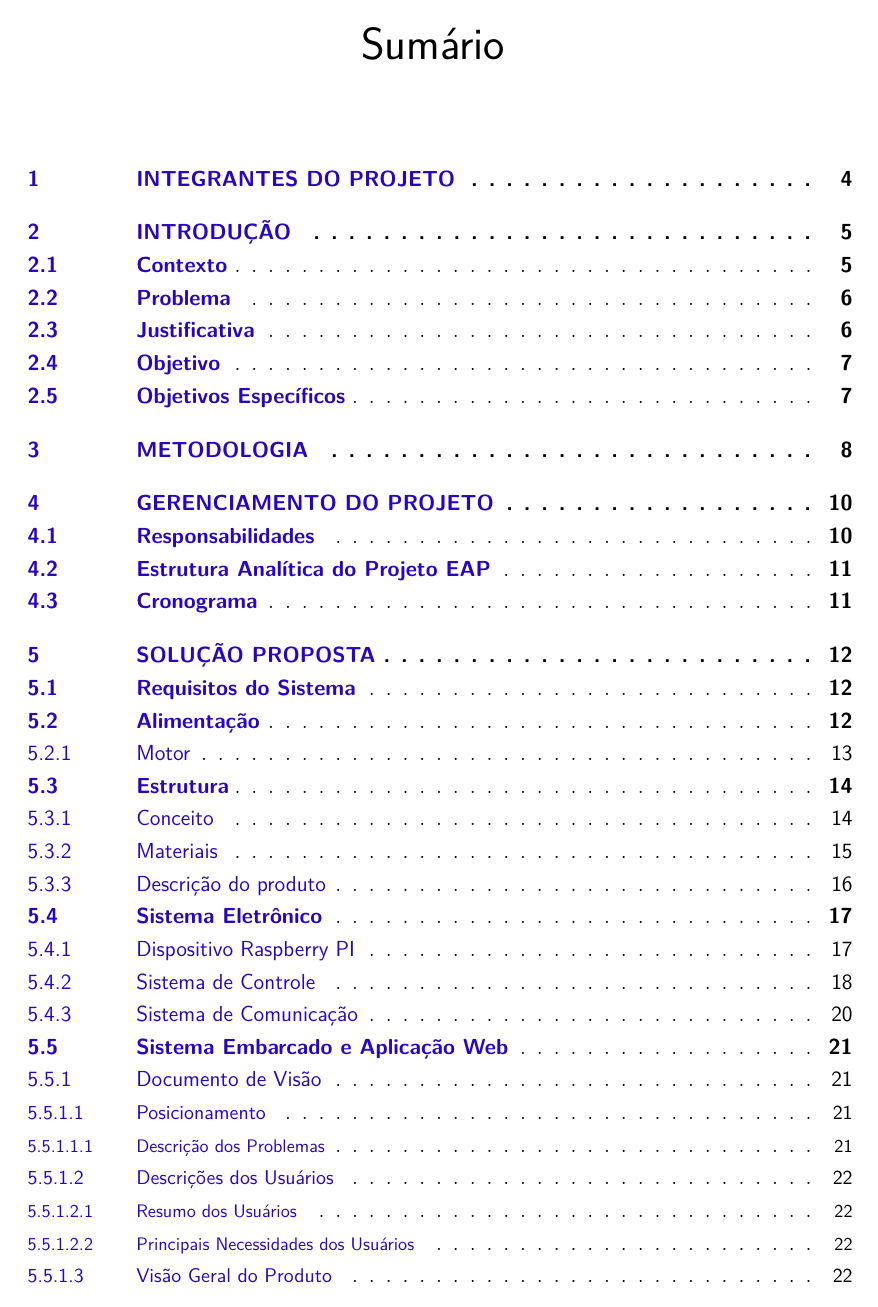
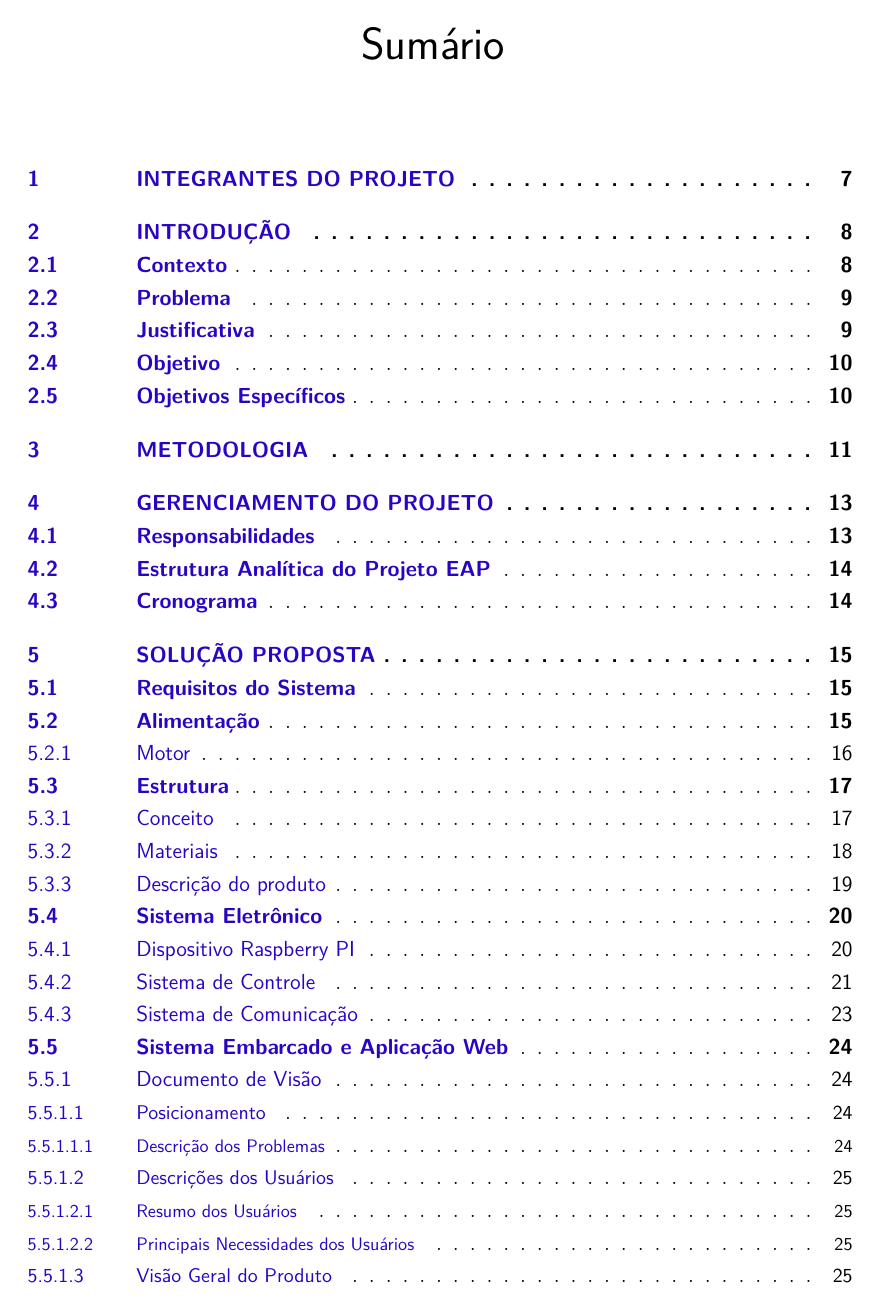
Before and after one commit to PI2-Bibliotech/Relatorio01, a LaTeX thesis (tcc.tex, which reads editaveis/textual/Estrutura.tex, editaveis/textual/alimentacao.tex, editaveis/textual/anexos.tex): page 3 of 55 before the commit and page 6 of 58 after it. The pictures show the PDF file tcc.pdf that the author committed with the source.

Commit message:
fix errors

```diff
--- a/editaveis/textual/Estrutura.tex
+++ b/editaveis/textual/Estrutura.tex
@@ -68,6 +68,7 @@ Abaixo, encontram-se os cads realizados pela equipe de estruturas:
 \centering
 \includegraphics[scale=0.4]{figuras/screen_2}
 \caption{Renderização do atuador vertical levemente estendido 40 mm}
+\label{Renderização do atuador vertical levemente estendido 40 mm}
 \end{figure}
 \FloatBarrier
 
@@ -75,6 +76,7 @@ Abaixo, encontram-se os cads realizados pela equipe de estruturas:
 \centering
 \includegraphics[scale=0.1]{figuras/render_frente}
 \caption{Renderização do sistema completo-vista frontal}
+\label{Renderização do sistema completo-vista frontal}
 \end{figure}
 \FloatBarrier
 
@@ -83,5 +85,6 @@ Abaixo, encontram-se os cads realizados pela equipe de estruturas:
 \centering
 \includegraphics[scale=0.1]{figuras/render_full}
 \caption{Renderização do sistema completo}
+\label{Renderização do sistema completo}
 \end{figure}
 \FloatBarrier
--- a/editaveis/textual/alimentacao.tex
+++ b/editaveis/textual/alimentacao.tex
@@ -22,6 +23,7 @@ No eixo Z será utilizado um fuso, e a escolha do motor pode ser realizada com b
 \centering
 \includegraphics[scale=0.8, angle = 360]{figuras/tabela_escolha_do_motor}
 \caption[]{Tabela dos dados do fuso fornecido pela estrutura}
+\label{Tabela dos dados do fuso fornecido pela estrutura}
 \end{figure}
 \FloatBarrier
 
@@ -31,6 +33,7 @@ Já no eixo X, o dimensionamento do motor é feito com base nos seguintes cálcu
 \centering
 \includegraphics[scale=0.8, angle = 360]{figuras/formula1}
 \caption[]{Equação da força horizontal da engrenagem}
+\label{Equação da força horizontal da engrenagem}
 \end{figure}
 \FloatBarrier
 
@@ -38,6 +41,7 @@ Já no eixo X, o dimensionamento do motor é feito com base nos seguintes cálcu
 \centering
 \includegraphics[scale=0.8, angle = 360]{figuras/formula2}
 \caption[]{Resolução - Equação da força horizontal da engrenagem}
+\label{Resolução - Equação da força horizontal da engrenagem}
 \end{figure}
 \FloatBarrier
 
@@ -47,6 +51,7 @@ O coeficiente de atrito estático foi determinado como sendo 0,12 ,devido ao con
 \centering
 \includegraphics[scale=0.8, angle = 360]{figuras/formula3}
 \caption[]{Equação do Torque}
+\label{Equação do Torque}
 \end{figure}
 \FloatBarrier
 
@@ -56,6 +61,7 @@ O raio da base de movimento equivale a 0,1m. Portanto:
 \centering
 \includegraphics[scale=0.8, angle = 360]{figuras/formula4}
 \caption[]{Equação do Torque no eixo do motor}
+\label{Equação do Torque no eixo do motor}
 \end{figure}
 \FloatBarrier
 
@@ -65,6 +71,7 @@ A velocidade estipulada pelo escopo da carga é de 0,05 m/s. Sendo assim, têm-s
 \centering
 \includegraphics[scale=0.8, angle = 360]{figuras/formula5}
 \caption[]{Cálculo da rotação do eixo motor}
+\label{Cálculo da rotação do eixo motor}
 \end{figure}
 \FloatBarrier
 
@@ -87,6 +95,7 @@ A escolha de um motor com torque aproximado à
 \centering
 \includegraphics[scale=0.8, angle = 360]{figuras/Motor}
 \caption[]{Motor Nema 23}
+\label{Motor Nema 23}
 \end{figure}
 \FloatBarrier
 
@@ -94,5 +103,6 @@ A escolha de um motor com torque aproximado à
 \centering
 \includegraphics[scale=0.8, angle = 360]{figuras/tabela_unipolar}
 \caption[]{Especificações técnicas do motor(unipolar)}
+\label{Especificações técnicas do motor(unipolar)}
 \end{figure}
 \FloatBarrier
--- a/editaveis/textual/anexos.tex
+++ b/editaveis/textual/anexos.tex
@@ -5,6 +5,7 @@
 \centering
 \includegraphics[scale=0.50, angle = 360]{figuras/cronograma1}
 \caption[]{Cronograma Parte 01 (fonte: Autor)}
+\label{Cronograma Parte 01}
 \end{figure}
 \FloatBarrier
 
@@ -12,6 +13,7 @@
 \centering
 \includegraphics[scale=0.50, angle = 360]{figuras/cronograma2}
 \caption[]{Cronograma Parte 02 (fonte: Autor)}
+\label{Cronograma Parte 02}
 \end{figure}
 \FloatBarrier
 
@@ -19,6 +21,7 @@
 \centering
 \includegraphics[scale=0.50, angle = 360]{figuras/cronograma3}
 \caption[]{Cronograma Parte 03 (fonte: Autor)}
+\label{Cronograma Parte 03}
 \end{figure}
 \FloatBarrier
 
@@ -28,5 +31,6 @@
 \centering
 \includegraphics[scale=0.65, angle = 360]{figuras/lista_atividades}
 \caption[]{Lista de atividades (fonte: Autor)}
+\label{Lista de atividades}
 \end{figure}
 \FloatBarrier
--- a/editaveis/textual/doc_arquitetura.tex
+++ b/editaveis/textual/doc_arquitetura.tex
@@ -20,6 +20,7 @@ A figura abaixo fornece uma descrição visual dos \textit{softwares} que compõ
 \centering
 \includegraphics[scale=0.50, angle = 360]{figuras/arquitetura_1}
 \caption[]{Arquitetura do sistema (fonte: Autor)}
+\label{Arquitetura do sistema}
 \end{figure}
 \FloatBarrier
 
--- a/editaveis/textual/doc_visao.tex
+++ b/editaveis/textual/doc_visao.tex
@@ -15,6 +15,7 @@ Nas figuras abaixo estão descritos os problemas identificados.
 \centering
 \includegraphics[scale=0.65, angle = 360]{figuras/descricao_problema1}
 \caption[]{Problema 01 (fonte: Autor)}
+\label{Problema 01}
 \end{figure}
 \FloatBarrier
 
@@ -22,6 +23,7 @@ Nas figuras abaixo estão descritos os problemas identificados.
 \centering
 \includegraphics[scale=0.65, angle = 360]{figuras/descricao_problema2}
 \caption[]{Problema 02 (fonte: Autor)}
+\label{Problema 02}
 \end{figure}
 \FloatBarrier
 
@@ -29,6 +31,7 @@ Nas figuras abaixo estão descritos os problemas identificados.
 \centering
 \includegraphics[scale=0.65, angle = 360]{figuras/descricao_problema3}
 \caption[]{Problema 03 (fonte: Autor)}
+\label{Problema 03}
 \end{figure}
 \FloatBarrier
 
@@ -36,6 +39,7 @@ Nas figuras abaixo estão descritos os problemas identificados.
 \centering
 \includegraphics[scale=0.65, angle = 360]{figuras/descricao_problema4}
 \caption[]{Problema 04 (fonte: Autor)}
+\label{Problema 04}
 \end{figure}
 \FloatBarrier
 
@@ -49,6 +53,7 @@ A a figura abaixo apresenta a descrição de cada usuário do sistema.
 \centering
 \includegraphics[scale=0.65, angle = 360]{figuras/descricao_usuarios_soft}
 \caption[]{Descrição dos usuários do sistema (fonte: Autor)}
+\label{Descrição dos usuários do sistema}
 \end{figure}
 \FloatBarrier
 
@@ -59,6 +64,7 @@ A figura a seguir apresenta as necessidades dos usuários do sistema, a priorida
 \centering
 \includegraphics[scale=0.65, angle = 360]{figuras/necessidades_soft}
 \caption[]{Necessidades dos usuários do sistema (fonte: Autor)}
+\label{Necessidades dos usuários do sistema}
 \end{figure}
 \FloatBarrier
 
--- a/editaveis/textual/eletronico.tex
+++ b/editaveis/textual/eletronico.tex
@@ -8,6 +8,7 @@ A parte eletrônica do projeto é dividida em duas categorias: sistema de contro
 \centering
 \includegraphics[scale=0.45, angle = 360]{figuras/lala1}
 \caption[]{Equipamento Rapberry PI 3}
+\label{Equipamento Rapberry PI 3}
 \end{figure}
 \FloatBarrier
 
@@ -69,6 +70,7 @@ São destinados e projetados para uso em aplicações de controle de movimento q
 \centering
 \includegraphics[scale=0.65, angle = 360]{figuras/lala2}
 \caption[]{Equipamento Servo Motor}
+\label{Equipamento Servo Motor}
 \end{figure}
 \FloatBarrier
 
@@ -84,6 +86,7 @@ No PWM tem que ser levado em consideração dois parâmetros, frequência e larg
 \centering
 \includegraphics[scale=0.65, angle = 360]{figuras/lala3}
 \caption[]{Modulação PWM e fator de forma}
+\label{Modulação PWM e fator de forma}
 \end{figure}
 \FloatBarrier
 
@@ -97,6 +100,7 @@ No PWM tem que ser levado em consideração dois parâmetros, frequência e larg
 \centering
 \includegraphics[scale=0.65, angle = 360]{figuras/lala4}
 \caption[]{Equipamento Arduino Atmega 2560}
+\label{Equipamento Arduino Atmega 2560}
 \end{figure}
 \FloatBarrier
 
@@ -143,5 +147,6 @@ A leitura do código de barras será feita manualmente pela bibliotecário onde
 \centering
 \includegraphics[scale=0.65, angle = 360]{figuras/lala5}
 \caption[]{Equipamento leitor de código de barras}
+\label{Equipamento leitor de código de barras}
 \end{figure}
 \FloatBarrier
--- a/editaveis/textual/introducao.tex
+++ b/editaveis/textual/introducao.tex
@@ -27,6 +27,7 @@ O maior benefício será o aprimoramento da biblioteca que promoverá um bem-est
 \centering
 \includegraphics[scale=0.60, angle = 360]{figuras/tabela_1}
 \caption[]{Definição do problema (fonte: Autor)}
+\label{Definição do problema}
 \end{figure}
 \FloatBarrier
 
--- a/editaveis/textual/metodologia.tex
+++ b/editaveis/textual/metodologia.tex
@@ -8,6 +8,7 @@ O fluxograma mostrado na figura abaixo apresenta como o projeto será implementa
 \centering
 \includegraphics[scale=0.65, angle = 90]{figuras/fluxograma_metodologia}
 \caption[]{Problema 02 (fonte: Autor)}
+\label{Problema 02}
 \end{figure}
 \FloatBarrier
 
--- a/editaveis/textual/prototipo_soft.tex
+++ b/editaveis/textual/prototipo_soft.tex
@@ -7,6 +7,7 @@ A maioria das funcionalidades necessita que o usuário esteja logado. A imagem a
 \centering
 \includegraphics[scale=0.40, angle = 360]{figuras/prototipo1}
 \caption[]{Tela de Login da Aplicação Web (fonte: Autor)}
+\label{Tela de Login da Aplicação Web}
 \end{figure}
 \FloatBarrier
 
@@ -16,6 +17,7 @@ Após ter realizado o login, o bibliotecário consegue visualizar um menu com as
 \centering
 \includegraphics[scale=0.40, angle = 360]{figuras/prototipo2}
 \caption[]{Tela inicial do bibliotecário (fonte: Autor)}
+\label{Tela inicial do bibliotecário}
 \end{figure}
 \FloatBarrier
 
@@ -25,6 +27,7 @@ Dado o contexto de uma biblioteca, é interessante que seja realizado o cadastro
 \centering
 \includegraphics[scale=0.40, angle = 360]{figuras/prototipo3}
 \caption[]{Tela de Cadastro de estudantes (fonte: Autor)}
+\label{Tela de Cadastro de estudantes}
 \end{figure}
 \FloatBarrier
 
@@ -34,6 +37,7 @@ Também é interessante permitir ao bibliotecário o cadastro de livros e a edi
 \centering
 \includegraphics[scale=0.40, angle = 360]{figuras/prototipo4}
 \caption[]{Tela de cadastro/edição de livros (fonte: Autor)}
+\label{Tela de cadastro/edição de livros}
 \end{figure}
 \FloatBarrier
 
@@ -43,6 +47,7 @@ O sistema deverá permitir que tanto o estudante quanto o bibliotecário pesquis
 \centering
 \includegraphics[scale=0.40, angle = 360]{figuras/prototipo5}
 \caption[]{Tela de pesquisa de livros (fonte: Autor)}
+\label{Tela de pesquisa de livros}
 \end{figure}
 \FloatBarrier
 
@@ -52,6 +57,7 @@ Após a pesquisa, o estudante ou o bibliotecário irá escolher um dos livros e
 \centering
 \includegraphics[scale=0.40, angle = 360]{figuras/prototipo6}
 \caption[]{Tela de consulta de livro do estudante (fonte: Autor)}
+\label{Tela de consulta de livro do estudante}
 \end{figure}
 \FloatBarrier
 
@@ -59,6 +65,7 @@ Após a pesquisa, o estudante ou o bibliotecário irá escolher um dos livros e
 \centering
 \includegraphics[scale=0.40, angle = 360]{figuras/prototipo7}
 \caption[]{Tela de consulta de livro do estudante (fonte: Autor)}
+\label{Tela de consulta de livro do estudante}
 \end{figure}
 \FloatBarrier
 
@@ -66,6 +73,7 @@ Após a pesquisa, o estudante ou o bibliotecário irá escolher um dos livros e
 \centering
 \includegraphics[scale=0.40, angle = 360]{figuras/prototipo8}
 \caption[]{Tela de consulta de livro do estudante (fonte: Autor)}
+\label{Tela de consulta de livro do estudante}
 \end{figure}
 \FloatBarrier
 
@@ -75,6 +83,7 @@ Na consulta, para o bibliotecário, é informado o estado do livro e um botão p
 \centering
 \includegraphics[scale=0.40, angle = 360]{figuras/prototipo9}
 \caption[]{Tela de consulta livro bibliotecário (fonte: Autor)}
+\label{Tela de consulta livro bibliotecário}
 \end{figure}
 \FloatBarrier
 
@@ -84,6 +93,7 @@ Após a solicitação do livro, o robô trará o livro para o bibliotecário e e
 \centering
 \includegraphics[scale=0.40, angle = 360]{figuras/prototipo10}
 \caption[]{Tela de empréstimo de livros (fonte: Autor)}
+\label{Tela de empréstimo de livros}
 \end{figure}
 \FloatBarrier
 
@@ -93,5 +103,6 @@ Quando o aluno for devolver o livro, o bibliotecário irá inserir o código de
 \centering
 \includegraphics[scale=0.40, angle = 360]{figuras/prototipo11}
 \caption[]{Tela de devolução de livros (fonte: Autor)}
+\label{Tela de devolução de livros}
 \end{figure}
 \FloatBarrier
--- a/editaveis/textual/time.tex
+++ b/editaveis/textual/time.tex
@@ -4,5 +4,6 @@
 \centering
 \includegraphics[scale=0.60, angle = 360]{figuras/time}
 \caption[]{Participantes do projeto (fonte: Autor)}
+\label{Participantes do projeto}
 \end{figure}
 \FloatBarrier
--- a/tcc.tex
+++ b/tcc.tex
@@ -13,6 +13,7 @@
 \imprimirfolhaderosto*
 
 %\input{editaveis/abreviaturas}
+\input{fixos/listasAutomaticas}
 \input{fixos/indiceAutomatico}
 
 \textual
```
Also changed, not shown: editaveis/textual/conclusao.tex (deleted, +0 -3 lines), editaveis/textual/doc_modelo_caso_uso.tex (+3 -2 lines), tcc.out.ps, tcc.pdf, editaveis/textual/alimentacao.tex (6 more changed lines), tcc.tex (2 more changed lines), 6 other files.
